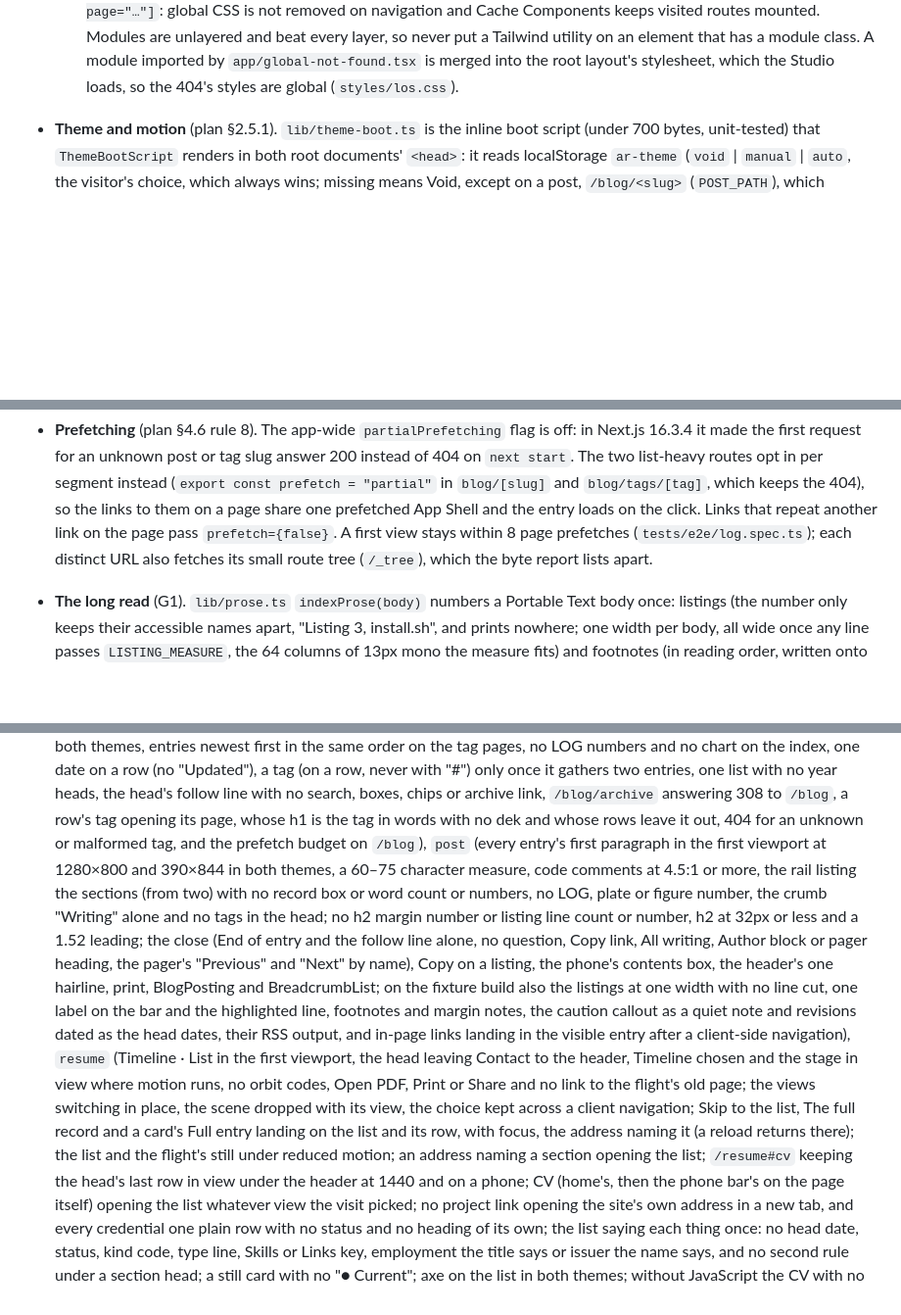
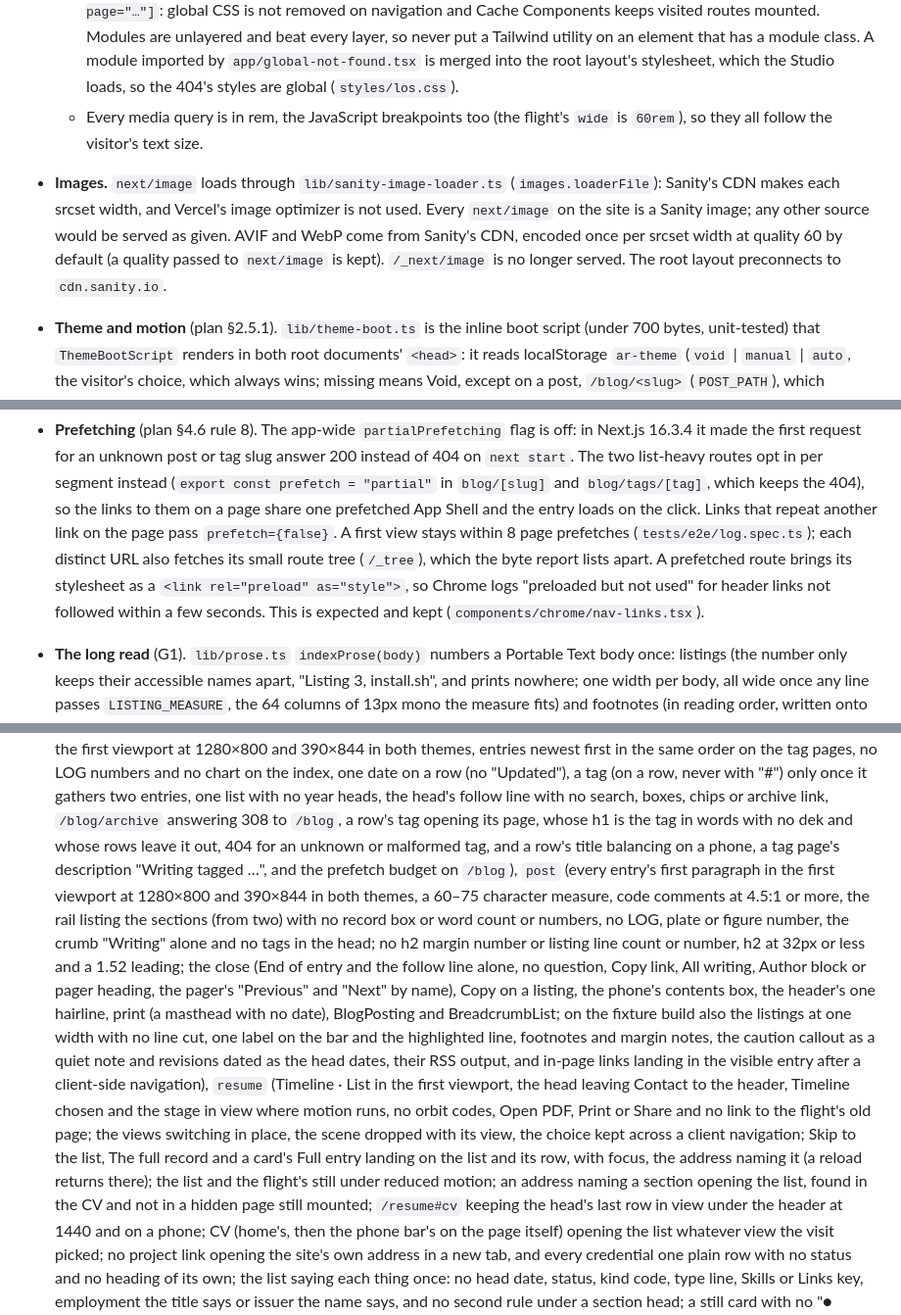
Before and after one commit to Adithya-Rajendran/portfolio-website, a Markdown page: CLAUDE.md, 3 parts joined by grey strips. Shown at 98% size. Rendered like a GitHub page; blank space fills up the shorter version.

```diff
--- a/CLAUDE.md
+++ b/CLAUDE.md
@@ -62,6 +62,16 @@ only live in comments or commit messages.
       module imported by `app/global-not-found.tsx` is merged into the root
       layout's stylesheet, which the Studio loads, so the 404's styles are
       global (`styles/los.css`).
+    - Every media query is in rem, the JavaScript breakpoints too (the
+      flight's `wide` is `60rem`), so they all follow the visitor's text
+      size.
+- **Images.** `next/image` loads through `lib/sanity-image-loader.ts`
+  (`images.loaderFile`): Sanity's CDN makes each srcset width, and
+  Vercel's image optimizer is not used. Every `next/image` on the site is
+  a Sanity image; any other source would be served as given. AVIF and
+  WebP come from Sanity's CDN, encoded once per srcset width at quality
+  60 by default (a quality passed to `next/image` is kept). `/_next/image`
+  is no longer served. The root layout preconnects to `cdn.sanity.io`.
 - **Theme and motion** (plan §2.5.1). `lib/theme-boot.ts` is the inline boot
   script (under 700 bytes, unit-tested) that `ThemeBootScript` renders in
   both root documents' `<head>`: it reads localStorage `ar-theme`
@@ -262,7 +272,11 @@ only live in comments or commit messages.
   that repeat another link on the page pass `prefetch={false}`. A first
   view stays within 8 page prefetches
   (`tests/e2e/log.spec.ts`); each distinct URL also fetches its small route
-  tree (`/_tree`), which the byte report lists apart.
+  tree (`/_tree`), which the byte report lists apart. A prefetched route
+  brings its stylesheet as a `<link rel="preload" as="style">`, so Chrome
+  logs "preloaded but not used" for header links not followed within a
+  few seconds. This is expected and kept
+  (`components/chrome/nav-links.tsx`).
 - **The long read** (G1). `lib/prose.ts` `indexProse(body)` numbers a
   Portable Text body once: listings (the number only keeps their
   accessible names apart, "Listing 3, install.sh", and prints nowhere;
@@ -1018,7 +1035,8 @@ session, with the two variables loaded, so the hosted copy matches.
   chips or archive link, `/blog/archive` answering 308 to `/blog`, a
   row's tag opening its page, whose h1 is the tag in words with no dek
   and whose rows leave it out, 404 for an unknown or malformed tag, and
-  the prefetch budget on `/blog`), `post`
+  a row's title balancing on a phone, a tag page's description "Writing
+  tagged …", and the prefetch budget on `/blog`), `post`
   (every entry's first paragraph in the first viewport at 1280×800 and
   390×844 in both themes, a 60–75 character measure, code comments at
   4.5:1 or more, the rail listing the sections (from two) with no record
@@ -1028,7 +1046,7 @@ session, with the two variables loaded, so the hosted copy matches.
   the close (End of entry and the follow line alone, no question, Copy
   link, All writing, Author block or pager heading, the pager's
   "Previous" and "Next" by name), Copy on a listing, the
-  phone's contents box, the header's one hairline, print, BlogPosting and
+  phone's contents box, the header's one hairline, print (a masthead with no date), BlogPosting and
   BreadcrumbList; on the
   fixture build also the listings at one width with no line cut, one
   label on the bar and the highlighted line, footnotes and
@@ -1043,7 +1061,8 @@ session, with the two variables loaded, so the hosted copy matches.
   record and a card's Full entry landing on the list and its row, with
   focus, the address naming it (a reload returns there); the list and
   the flight's still under reduced motion; an
-  address naming a section opening the list; `/resume#cv` keeping the
+  address naming a section opening the list, found in the CV and not in a
+  hidden page still mounted; `/resume#cv` keeping the
   head's last row in view under the header at 1440 and on a phone; CV
   (home's, then the phone bar's on the page itself) opening the list
   whatever view the visit picked; no project link opening the
```
Also changed, not shown: other parts of CLAUDE.md (+10 -5 lines), README.md (+2 -2 lines).
